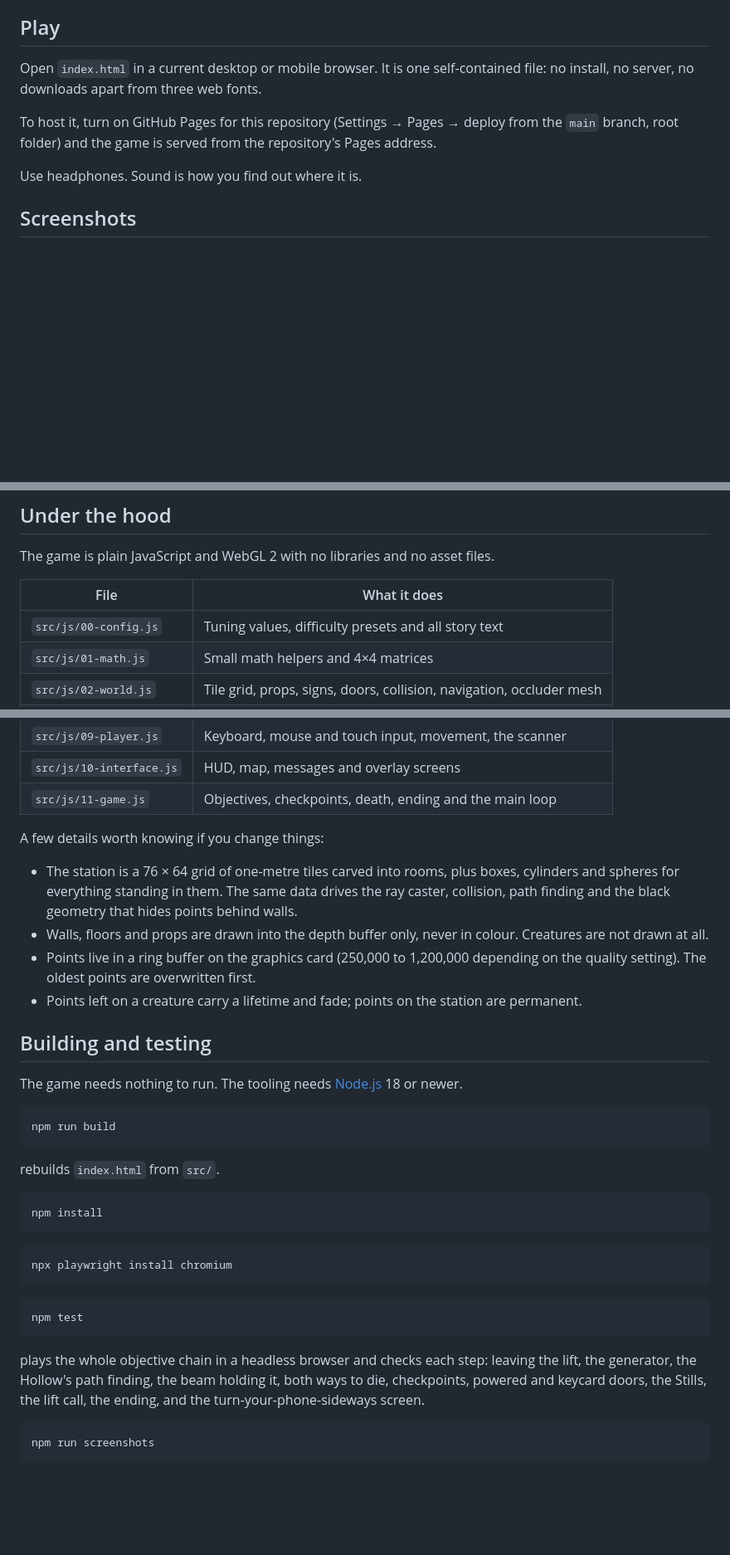
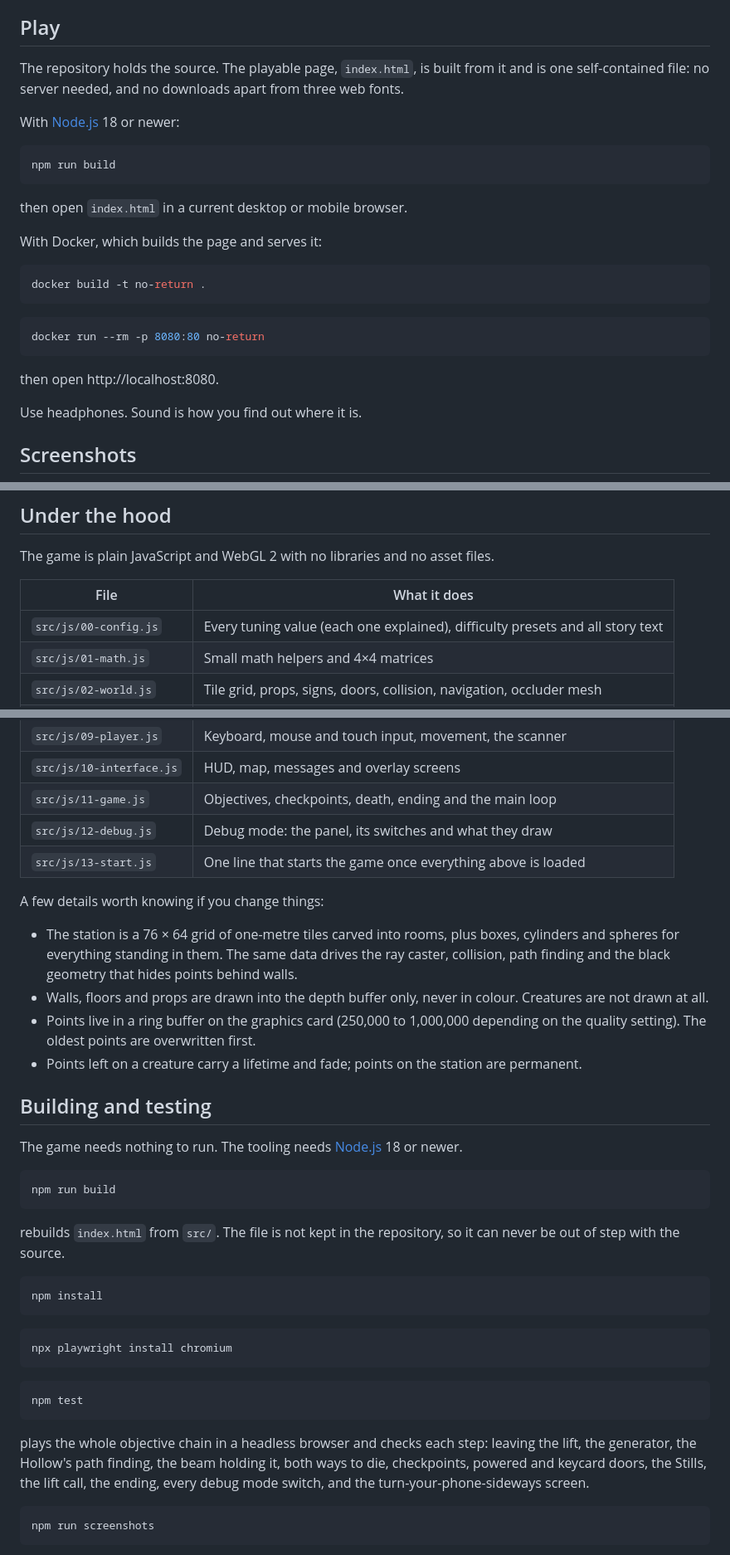
Before and after one commit to StefanKnol/Last-Return, a Markdown page: README.md, 3 parts joined by grey strips. Shown at 83% size. GitHub-like rendering; blank space fills up the shorter version.

````diff
--- a/README.md
+++ b/README.md
@@ -10,9 +10,27 @@ Something else is down there. It is never drawn. The only trace of it is the ret
 
 ## Play
 
-Open `index.html` in a current desktop or mobile browser. It is one self-contained file: no install, no server, no downloads apart from three web fonts.
+The repository holds the source. The playable page, `index.html`, is built from it and is one self-contained file: no server needed, and no downloads apart from three web fonts.
 
-To host it, turn on GitHub Pages for this repository (Settings → Pages → deploy from the `main` branch, root folder) and the game is served from the repository's Pages address.
+With [Node.js](https://nodejs.org) 18 or newer:
+
+```bash
+npm run build
+```
+
+then open `index.html` in a current desktop or mobile browser.
+
+With Docker, which builds the page and serves it:
+
+```bash
+docker build -t no-return .
+```
+
+```bash
+docker run --rm -p 8080:80 no-return
+```
+
+then open http://localhost:8080.
 
 Use headphones. Sound is how you find out where it is.
 
@@ -81,7 +140,7 @@ The game is plain JavaScript and WebGL 2 with no libraries and no asset files.
 
 | File | What it does |
 |---|---|
-| `src/js/00-config.js` | Tuning values, difficulty presets and all story text |
+| `src/js/00-config.js` | Every tuning value (each one explained), difficulty presets and all story text |
 | `src/js/01-math.js` | Small math helpers and 4×4 matrices |
 | `src/js/02-world.js` | Tile grid, props, signs, doors, collision, navigation, occluder mesh |
 | `src/js/03-layout.js` | The station itself: every room, prop, sign and pickup |
@@ -93,12 +152,14 @@ The game is plain JavaScript and WebGL 2 with no libraries and no asset files.
 | `src/js/09-player.js` | Keyboard, mouse and touch input, movement, the scanner |
 | `src/js/10-interface.js` | HUD, map, messages and overlay screens |
 | `src/js/11-game.js` | Objectives, checkpoints, death, ending and the main loop |
+| `src/js/12-debug.js` | Debug mode: the panel, its switches and what they draw |
+| `src/js/13-start.js` | One line that starts the game once everything above is loaded |
 
 A few details worth knowing if you change things:
 
 - The station is a 76 × 64 grid of one-metre tiles carved into rooms, plus boxes, cylinders and spheres for everything standing in them. The same data drives the ray caster, collision, path finding and the black geometry that hides points behind walls.
 - Walls, floors and props are drawn into the depth buffer only, never in colour. Creatures are not drawn at all.
-- Points live in a ring buffer on the graphics card (250,000 to 1,200,000 depending on the quality setting). The oldest points are overwritten first.
+- Points live in a ring buffer on the graphics card (250,000 to 1,000,000 depending on the quality setting). The oldest points are overwritten first.
 - Points left on a creature carry a lifetime and fade; points on the station are permanent.
 
 ## Building and testing
@@ -109,7 +170,7 @@ The game needs nothing to run. The tooling needs [Node.js](https://nodejs.org) 1
 npm run build
 ```
 
-rebuilds `index.html` from `src/`.
+rebuilds `index.html` from `src/`. The file is not kept in the repository, so it can never be out of step with the source.
 
 ```bash
 npm install
@@ -123,7 +184,7 @@ npx playwright install chromium
 npm test
 ```
 
-plays the whole objective chain in a headless browser and checks each step: leaving the lift, the generator, the Hollow's path finding, the beam holding it, both ways to die, checkpoints, powered and keycard doors, the Stills, the lift call, the ending, and the turn-your-phone-sideways screen.
+plays the whole objective chain in a headless browser and checks each step: leaving the lift, the generator, the Hollow's path finding, the beam holding it, both ways to die, checkpoints, powered and keycard doors, the Stills, the lift call, the ending, every debug mode switch, and the turn-your-phone-sideways screen.
 
 ```bash
 npm run screenshots
````
Also changed, not shown: other parts of README.md (+41 -0 lines), docs/screenshots/debug-mode.jpg (added), 17 other files.
